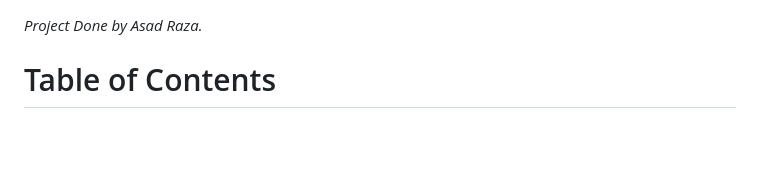
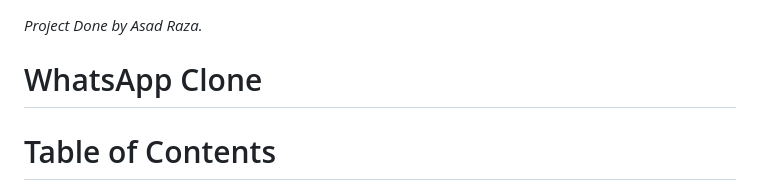
Before and after one commit to AsadAnalyst/WhatsApp-Clone, a Markdown page: Readme.md, the part around the change. Rendered like a GitHub page; blank space fills up the shorter version.

Commit message:
Update Name

```diff
--- a/Readme.md
+++ b/Readme.md
@@ -1,4 +1,6 @@
 *Project Done by Asad Raza.*
+
+# WhatsApp Clone
 
 # Table of Contents
 [1.	Introduction	4](#_toc184570581)
```
